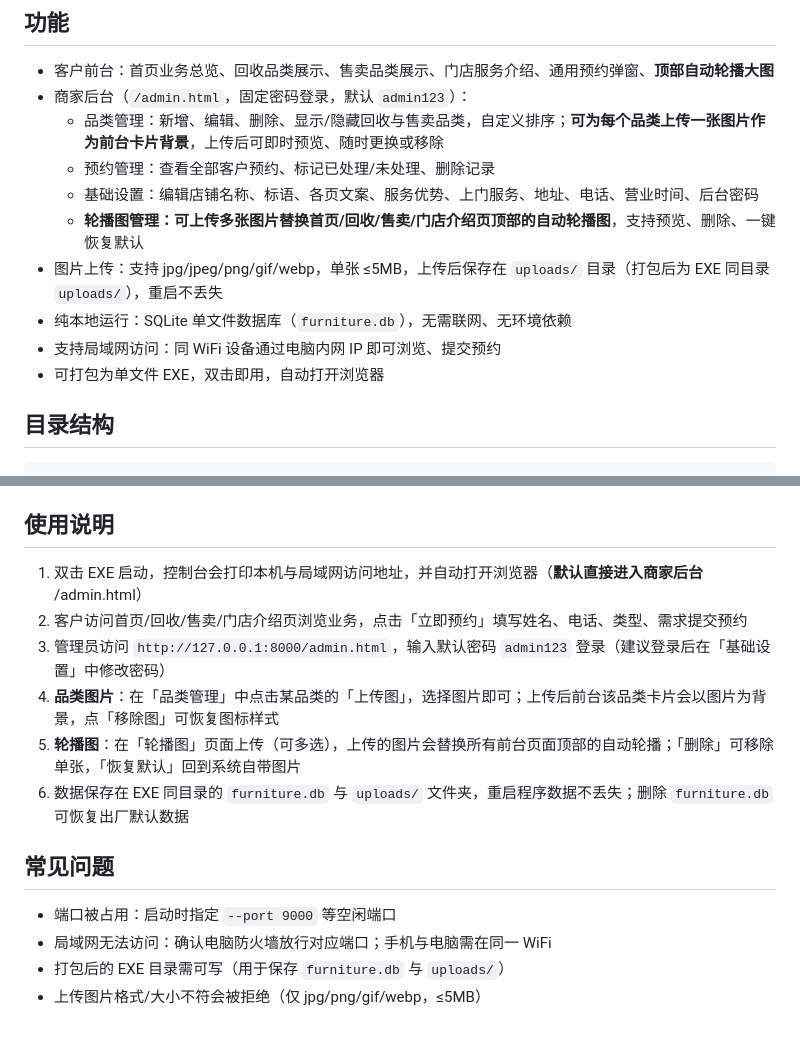
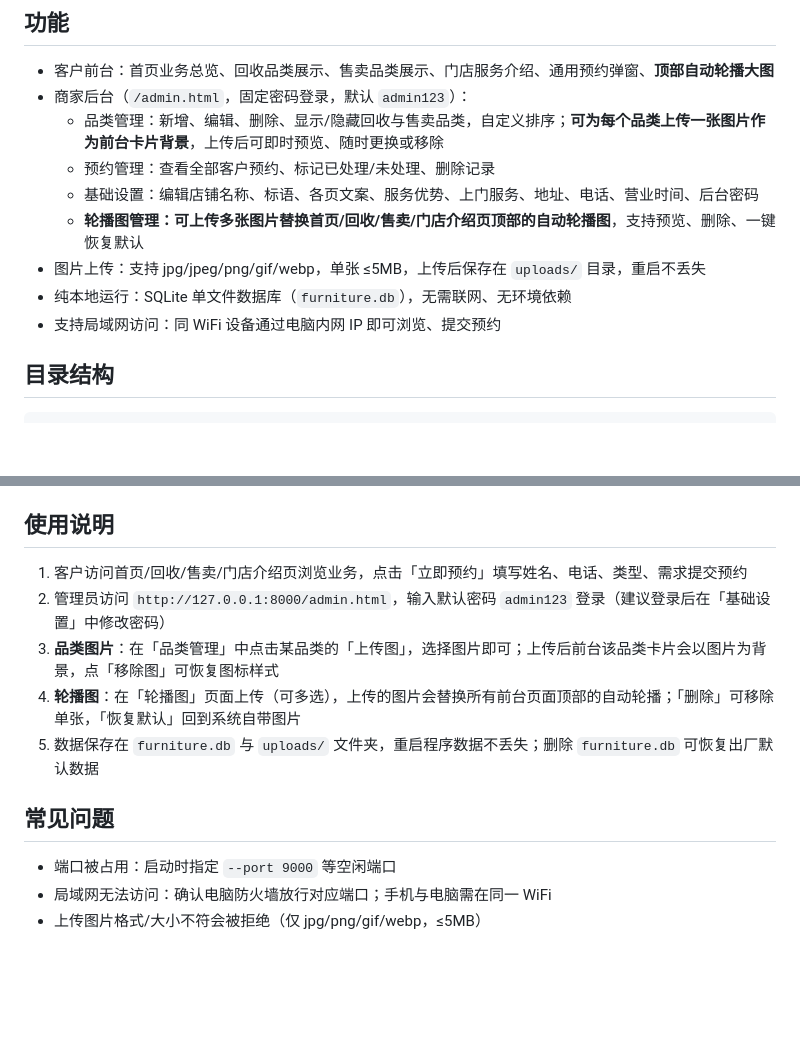
Before and after one commit to YangJingwei7788/Xiaose-s-Personal-Project-Repository, a Markdown page: README.md, 2 parts joined by grey strips. Drawn GitHub-style; blank space fills up the shorter version.

Commit message:
Clarify image upload details and usage steps
Updated the README to clarify image upload and usage instructions.

```diff
--- a/README.md
+++ b/README.md
@@ -10,10 +10,9 @@
   - 预约管理：查看全部客户预约、标记已处理/未处理、删除记录
   - 基础设置：编辑店铺名称、标语、各页文案、服务优势、上门服务、地址、电话、营业时间、后台密码
   - **轮播图管理：可上传多张图片替换首页/回收/售卖/门店介绍页顶部的自动轮播图**，支持预览、删除、一键恢复默认
-- 图片上传：支持 jpg/jpeg/png/gif/webp，单张 ≤5MB，上传后保存在 `uploads/` 目录（打包后为 EXE 同目录 `uploads/`），重启不丢失
+- 图片上传：支持 jpg/jpeg/png/gif/webp，单张 ≤5MB，上传后保存在 `uploads/` 目录，重启不丢失
 - 纯本地运行：SQLite 单文件数据库（`furniture.db`），无需联网、无环境依赖
 - 支持局域网访问：同 WiFi 设备通过电脑内网 IP 即可浏览、提交预约
-- 可打包为单文件 EXE，双击即用，自动打开浏览器
 
 ## 目录结构
 
@@ -64,16 +63,14 @@ python main.py
 
 ## 使用说明
 
-1. 双击 EXE 启动，控制台会打印本机与局域网访问地址，并自动打开浏览器（**默认直接进入商家后台** /admin.html）
-2. 客户访问首页/回收/售卖/门店介绍页浏览业务，点击「立即预约」填写姓名、电话、类型、需求提交预约
-3. 管理员访问 `http://127.0.0.1:8000/admin.html`，输入默认密码 `admin123` 登录（建议登录后在「基础设置」中修改密码）
-4. **品类图片**：在「品类管理」中点击某品类的「上传图」，选择图片即可；上传后前台该品类卡片会以图片为背景，点「移除图」可恢复图标样式
-5. **轮播图**：在「轮播图」页面上传（可多选），上传的图片会替换所有前台页面顶部的自动轮播；「删除」可移除单张，「恢复默认」回到系统自带图片
-6. 数据保存在 EXE 同目录的 `furniture.db` 与 `uploads/` 文件夹，重启程序数据不丢失；删除 `furniture.db` 可恢复出厂默认数据
+1. 客户访问首页/回收/售卖/门店介绍页浏览业务，点击「立即预约」填写姓名、电话、类型、需求提交预约
+2. 管理员访问 `http://127.0.0.1:8000/admin.html`，输入默认密码 `admin123` 登录（建议登录后在「基础设置」中修改密码）
+3. **品类图片**：在「品类管理」中点击某品类的「上传图」，选择图片即可；上传后前台该品类卡片会以图片为背景，点「移除图」可恢复图标样式
+4. **轮播图**：在「轮播图」页面上传（可多选），上传的图片会替换所有前台页面顶部的自动轮播；「删除」可移除单张，「恢复默认」回到系统自带图片
+5. 数据保存在 `furniture.db` 与 `uploads/` 文件夹，重启程序数据不丢失；删除 `furniture.db` 可恢复出厂默认数据
 
 ## 常见问题
 
 - 端口被占用：启动时指定 `--port 9000` 等空闲端口
 - 局域网无法访问：确认电脑防火墙放行对应端口；手机与电脑需在同一 WiFi
-- 打包后的 EXE 目录需可写（用于保存 `furniture.db` 与 `uploads/`）
 - 上传图片格式/大小不符会被拒绝（仅 jpg/png/gif/webp，≤5MB）
```
